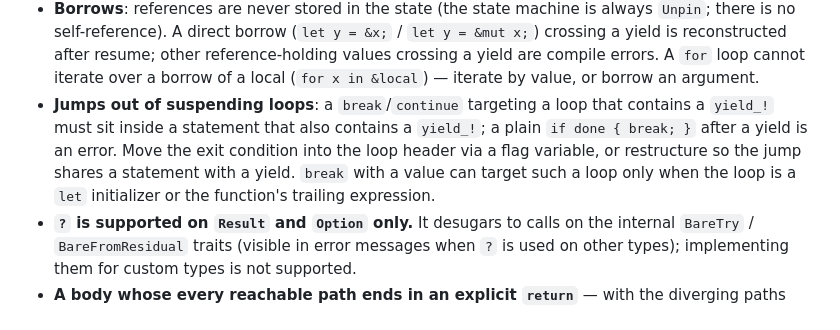
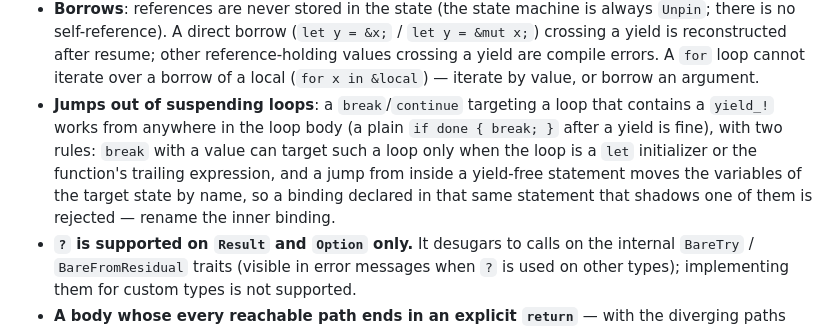
Before and after one commit to todesking/diapause, a Markdown page: README.md, the part around the change. GitHub-like rendering.

Commit message:
Update README constraints for opaque jump support
Jumps out of suspending loops now work from yield-free statements; the
constraint entry keeps only the valued-break position rule and the new
shadowed-binding rule.

Co-Authored-By: Claude Fable 5 <noreply@anthropic.com>

```diff
--- a/README.md
+++ b/README.md
@@ -296,12 +296,13 @@ produces a dedicated compile error with the workaround in the message.
   of a local (`for x in &local`) — iterate by value, or borrow an
   argument.
 - **Jumps out of suspending loops**: a `break`/`continue` targeting a
-  loop that contains a `yield_!` must sit inside a statement that also
-  contains a `yield_!`; a plain `if done { break; }` after a yield is
-  an error. Move the exit condition into the loop header via a flag
-  variable, or restructure so the jump shares a statement with a yield.
+  loop that contains a `yield_!` works from anywhere in the loop body
+  (a plain `if done { break; }` after a yield is fine), with two rules:
   `break` with a value can target such a loop only when the loop is a
-  `let` initializer or the function's trailing expression.
+  `let` initializer or the function's trailing expression, and a jump
+  from inside a yield-free statement moves the variables of the target
+  state by name, so a binding declared in that same statement that
+  shadows one of them is rejected — rename the inner binding.
 - **`?` is supported on `Result` and `Option` only.** It desugars to
   calls on the internal `BareTry` / `BareFromResidual` traits (visible
   in error messages when `?` is used on other types); implementing them
```
